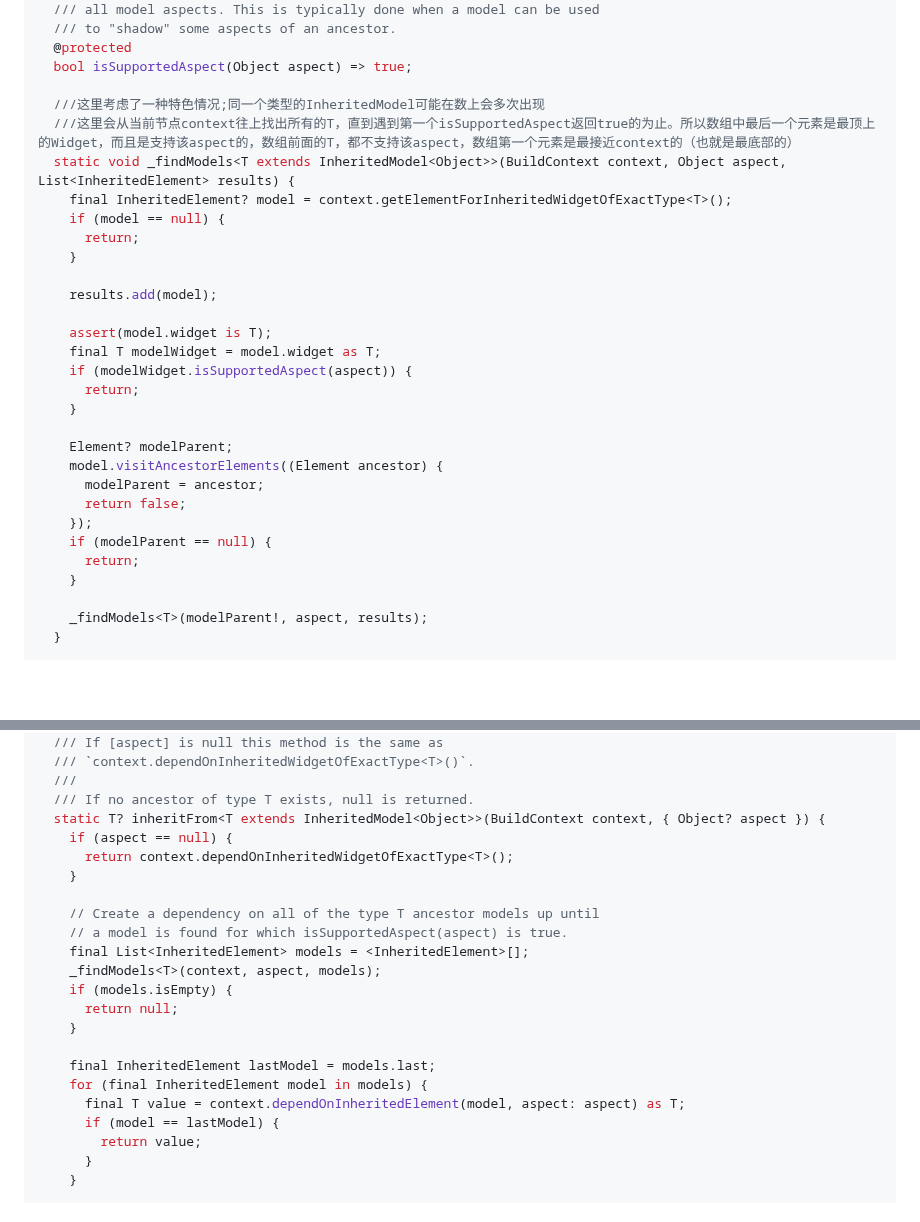
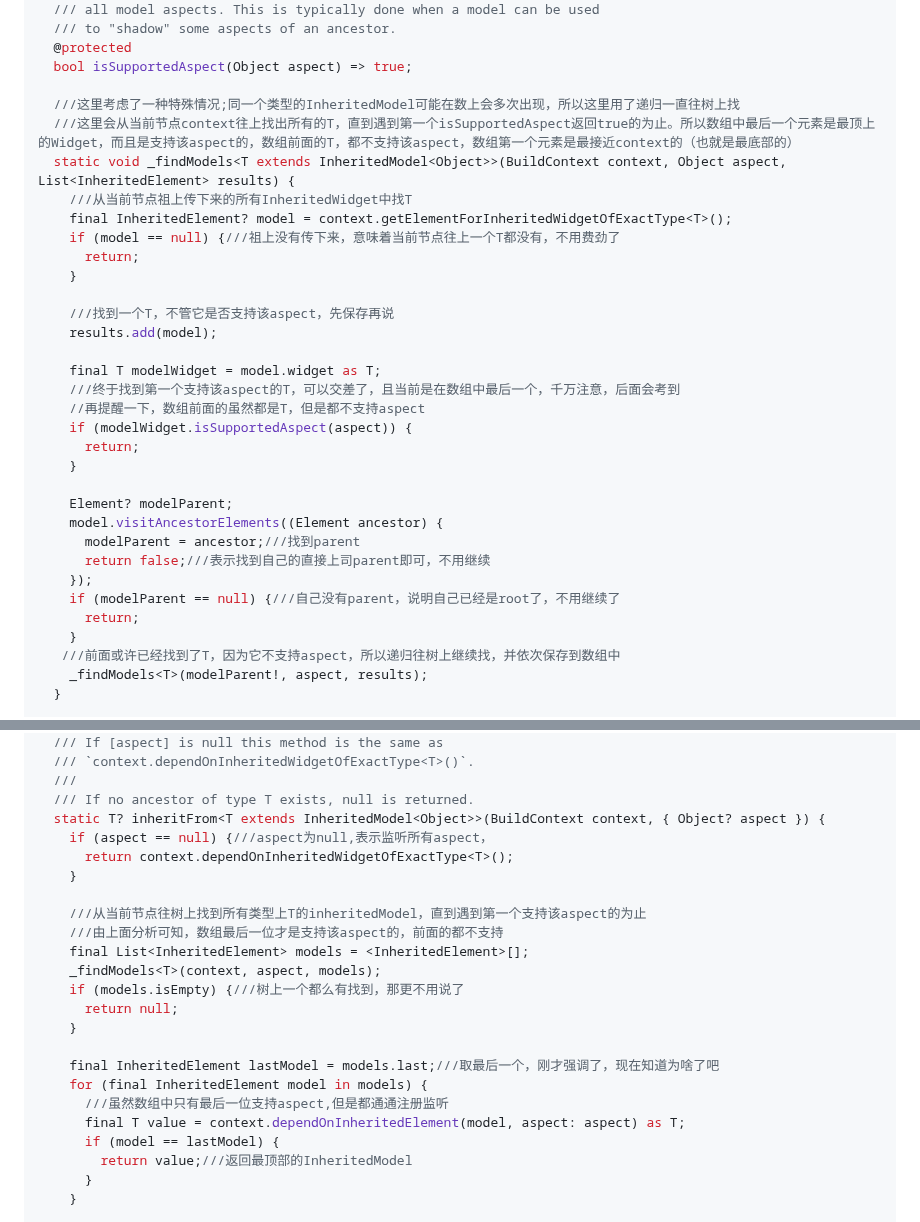
Before and after one commit to seaweed-code/FlutterLearning, a Markdown page: InheritedWidget 源码分析.md, 2 parts joined by grey strips. GitHub-like rendering; blank space fills up the shorter version.

```diff
--- a/InheritedWidget 源码分析.md
+++ b/InheritedWidget 源码分析.md
@@ -236,31 +236,34 @@ abstract class InheritedModel<T> extends InheritedWidget {
   @protected
   bool isSupportedAspect(Object aspect) => true;
 
-  ///这里考虑了一种特色情况;同一个类型的InheritedModel可能在数上会多次出现
+  ///这里考虑了一种特殊情况;同一个类型的InheritedModel可能在数上会多次出现，所以这里用了递归一直往树上找
   ///这里会从当前节点context往上找出所有的T，直到遇到第一个isSupportedAspect返回true的为止。所以数组中最后一个元素是最顶上的Widget，而且是支持该aspect的，数组前面的T，都不支持该aspect，数组第一个元素是最接近context的（也就是最底部的）
   static void _findModels<T extends InheritedModel<Object>>(BuildContext context, Object aspect, List<InheritedElement> results) {
+    ///从当前节点祖上传下来的所有InheritedWidget中找T
     final InheritedElement? model = context.getElementForInheritedWidgetOfExactType<T>();
-    if (model == null) {
+    if (model == null) {///祖上没有传下来，意味着当前节点往上一个T都没有，不用费劲了
       return;
     }
 
+    ///找到一个T，不管它是否支持该aspect，先保存再说
     results.add(model);
 
-    assert(model.widget is T);
     final T modelWidget = model.widget as T;
+    ///终于找到第一个支持该aspect的T，可以交差了，且当前是在数组中最后一个，千万注意，后面会考到
+    //再提醒一下，数组前面的虽然都是T，但是都不支持aspect
     if (modelWidget.isSupportedAspect(aspect)) {
       return;
     }
 
     Element? modelParent;
     model.visitAncestorElements((Element ancestor) {
-      modelParent = ancestor;
-      return false;
+      modelParent = ancestor;///找到parent
+      return false;///表示找到自己的直接上司parent即可，不用继续
     });
-    if (modelParent == null) {
+    if (modelParent == null) {///自己没有parent，说明自己已经是root了，不用继续了
       return;
     }
-
+   ///前面或许已经找到了T，因为它不支持aspect，所以递归往树上继续找，并依次保存到数组中
     _findModels<T>(modelParent!, aspect, results);
   }
 
@@ -280,23 +283,24 @@ abstract class InheritedModel<T> extends InheritedWidget {
   ///
   /// If no ancestor of type T exists, null is returned.
   static T? inheritFrom<T extends InheritedModel<Object>>(BuildContext context, { Object? aspect }) {
-    if (aspect == null) {
+    if (aspect == null) {///aspect为null,表示监听所有aspect，
       return context.dependOnInheritedWidgetOfExactType<T>();
     }
 
-    // Create a dependency on all of the type T ancestor models up until
-    // a model is found for which isSupportedAspect(aspect) is true.
+    ///从当前节点往树上找到所有类型上T的inheritedModel，直到遇到第一个支持该aspect的为止
+    ///由上面分析可知，数组最后一位才是支持该aspect的，前面的都不支持
     final List<InheritedElement> models = <InheritedElement>[];
     _findModels<T>(context, aspect, models);
-    if (models.isEmpty) {
+    if (models.isEmpty) {///树上一个都么有找到，那更不用说了
       return null;
     }
 
-    final InheritedElement lastModel = models.last;
+    final InheritedElement lastModel = models.last;///取最后一个，刚才强调了，现在知道为啥了吧
     for (final InheritedElement model in models) {
+      ///虽然数组中只有最后一位支持aspect,但是都通通注册监听
       final T value = context.dependOnInheritedElement(model, aspect: aspect) as T;
       if (model == lastModel) {
-        return value;
+        return value;///返回最顶部的InheritedModel
       }
     }
 
```
